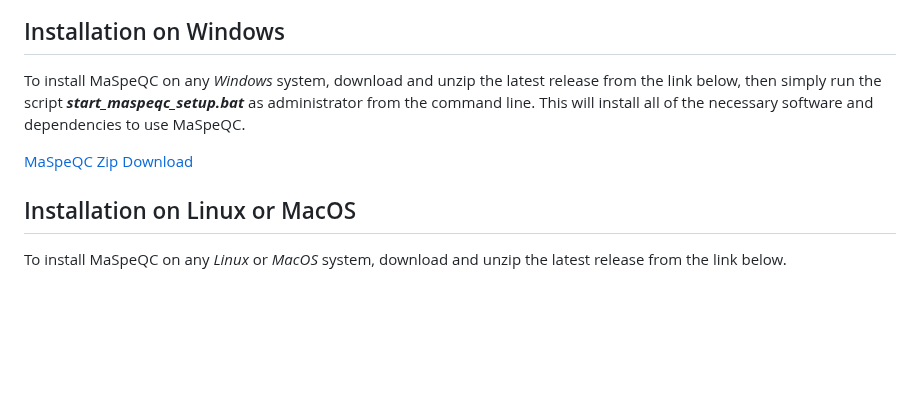
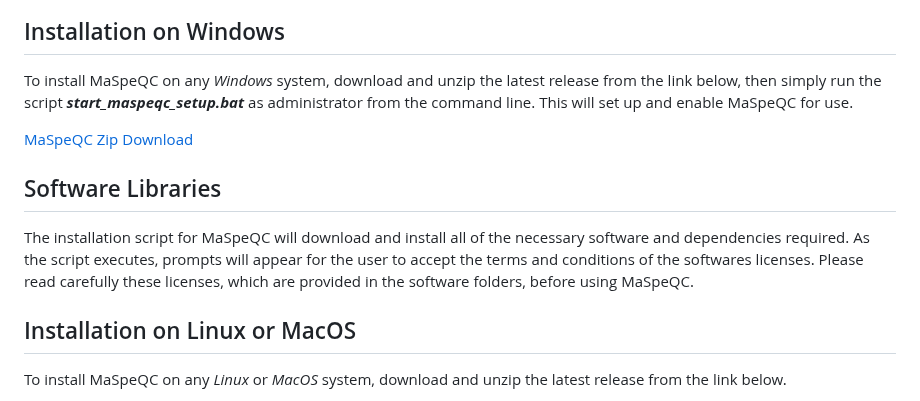
Before and after one commit to MonashProteomics/MaSpeQC, a Markdown page: README.md, the part around the change. Rendered like a GitHub page; blank space fills up the shorter version.

Commit message:
Enhance README with software libraries section
Added a section about software libraries and updated installation instructions.

```diff
--- a/README.md
+++ b/README.md
@@ -10,9 +10,13 @@ Check out the demo version <a href="https://analyst-suites.org/apps/qc-demo/" ta
 Use the menu ![menu](img/menu-hint.PNG) at the top of this README for quick navigation.
 
 ## Installation on Windows
-To install MaSpeQC on any _Windows_ system, download and unzip the latest release from the link below, then simply run the script ___start_maspeqc_setup.bat___ as administrator from the command line. This will install all of the necessary software and dependencies to use MaSpeQC.
+To install MaSpeQC on any _Windows_ system, download and unzip the latest release from the link below, then simply run the script ___start_maspeqc_setup.bat___ as administrator from the command line. This will set up and enable MaSpeQC for use.
 
 <a href="https://github.com/MonashProteomics/MaSpeQC/archive/refs/tags/1.0.3.zip">MaSpeQC Zip Download</a>
+
+## Software Libraries
+The installation script for MaSpeQC will download and install all of the necessary software and dependencies required. As the script executes, prompts will appear for the user to accept the terms and conditions of the softwares licenses.
+Please read carefully these licenses, which are provided in the software folders, before using MaSpeQC.
 
 ## Installation on Linux or MacOS
 To install MaSpeQC on any _Linux_ or _MacOS_ system, download and unzip the latest release from the link below.
```
